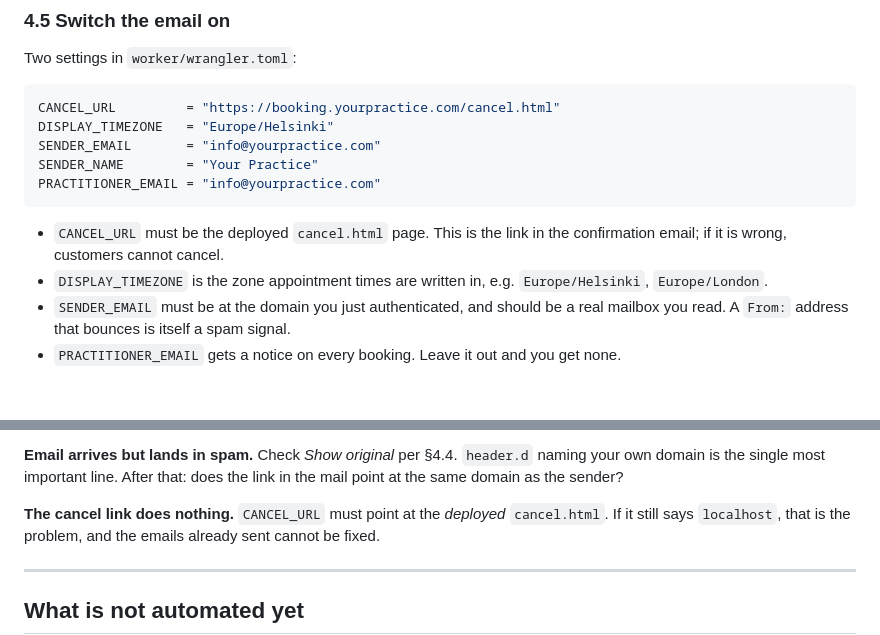
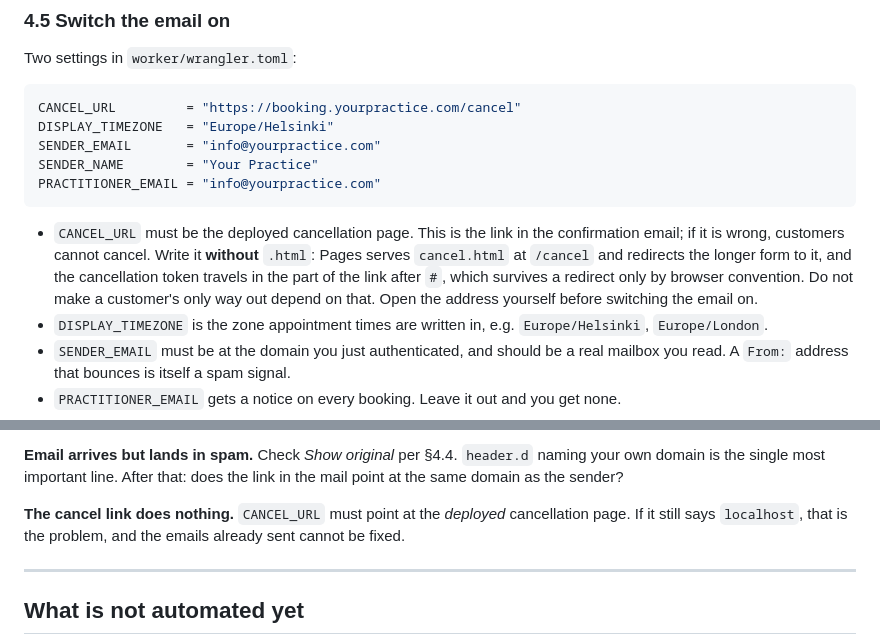
Before and after one commit to parantaja-fi/openslots-caldav-appointments, a Markdown page: SETUP.md, 2 parts joined by grey strips. GitHub-like rendering; blank space fills up the shorter version.

Commit message:
Point CANCEL_URL at /cancel, where Pages actually serves the page
Pages 308s /cancel.html to /cancel, and the cancellation token rides in
the fragment, which survives a redirect only by browser convention.

````diff
--- a/SETUP.md
+++ b/SETUP.md
@@ -333,15 +333,20 @@ message, and it scores what it finds.
 Two settings in `worker/wrangler.toml`:
 
 ```toml
-CANCEL_URL         = "https://booking.yourpractice.com/cancel.html"
+CANCEL_URL         = "https://booking.yourpractice.com/cancel"
 DISPLAY_TIMEZONE   = "Europe/Helsinki"
 SENDER_EMAIL       = "info@yourpractice.com"
 SENDER_NAME        = "Your Practice"
 PRACTITIONER_EMAIL = "info@yourpractice.com"
 ```
 
-- `CANCEL_URL` must be the deployed `cancel.html` page. This is the link
+- `CANCEL_URL` must be the deployed cancellation page. This is the link
   in the confirmation email; if it is wrong, customers cannot cancel.
+  Write it **without** `.html`: Pages serves `cancel.html` at `/cancel`
+  and redirects the longer form to it, and the cancellation token travels
+  in the part of the link after `#`, which survives a redirect only by
+  browser convention. Do not make a customer's only way out depend on
+  that. Open the address yourself before switching the email on.
 - `DISPLAY_TIMEZONE` is the zone appointment times are written in, e.g.
   `Europe/Helsinki`, `Europe/London`.
 - `SENDER_EMAIL` must be at the domain you just authenticated, and
@@ -455,7 +460,7 @@ single most important line. After that: does the link in the mail point
 at the same domain as the sender?
 
 **The cancel link does nothing.**
-`CANCEL_URL` must point at the *deployed* `cancel.html`. If it still
+`CANCEL_URL` must point at the *deployed* cancellation page. If it still
 says `localhost`, that is the problem, and the emails already sent
 cannot be fixed.
 
````
